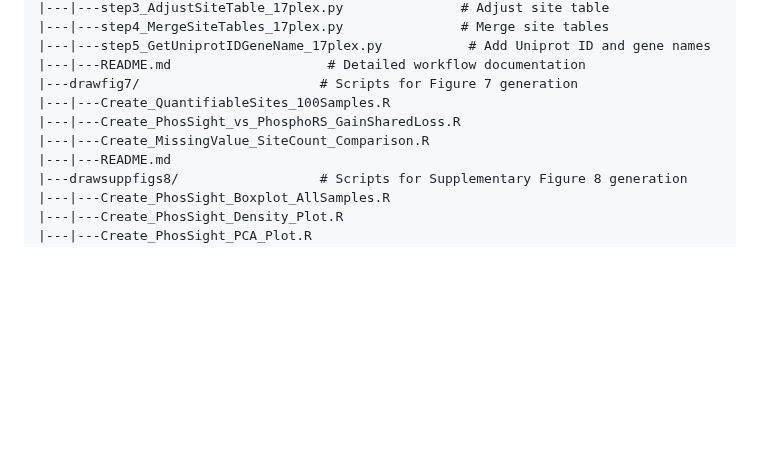
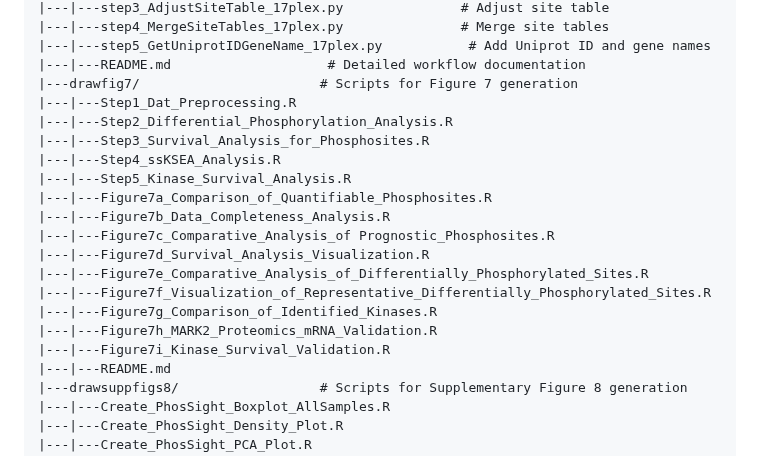
Before and after one commit to YiCITI/PhosSight, a Markdown page: README.md, the part around the change. Drawn GitHub-style; blank space fills up the shorter version.

```diff
--- a/README.md
+++ b/README.md
@@ -537,9 +537,20 @@ TMTquantificationanalysis
 |---|---step5_GetUniprotIDGeneName_17plex.py           # Add Uniprot ID and gene names
 |---|---README.md                    # Detailed workflow documentation
 |---drawfig7/                       # Scripts for Figure 7 generation
-|---|---Create_QuantifiableSites_100Samples.R
-|---|---Create_PhosSight_vs_PhosphoRS_GainSharedLoss.R
-|---|---Create_MissingValue_SiteCount_Comparison.R
+|---|---Step1_Dat_Preprocessing.R
+|---|---Step2_Differential_Phosphorylation_Analysis.R
+|---|---Step3_Survival_Analysis_for_Phosphosites.R
+|---|---Step4_ssKSEA_Analysis.R
+|---|---Step5_Kinase_Survival_Analysis.R
+|---|---Figure7a_Comparison_of_Quantifiable_Phosphosites.R
+|---|---Figure7b_Data_Completeness_Analysis.R
+|---|---Figure7c_Comparative_Analysis_of Prognostic_Phosphosites.R
+|---|---Figure7d_Survival_Analysis_Visualization.R
+|---|---Figure7e_Comparative_Analysis_of_Differentially_Phosphorylated_Sites.R
+|---|---Figure7f_Visualization_of_Representative_Differentially_Phosphorylated_Sites.R
+|---|---Figure7g_Comparison_of_Identified_Kinases.R
+|---|---Figure7h_MARK2_Proteomics_mRNA_Validation.R
+|---|---Figure7i_Kinase_Survival_Validation.R
 |---|---README.md
 |---drawsuppfigs8/                  # Scripts for Supplementary Figure 8 generation
 |---|---Create_PhosSight_Boxplot_AllSamples.R
```
